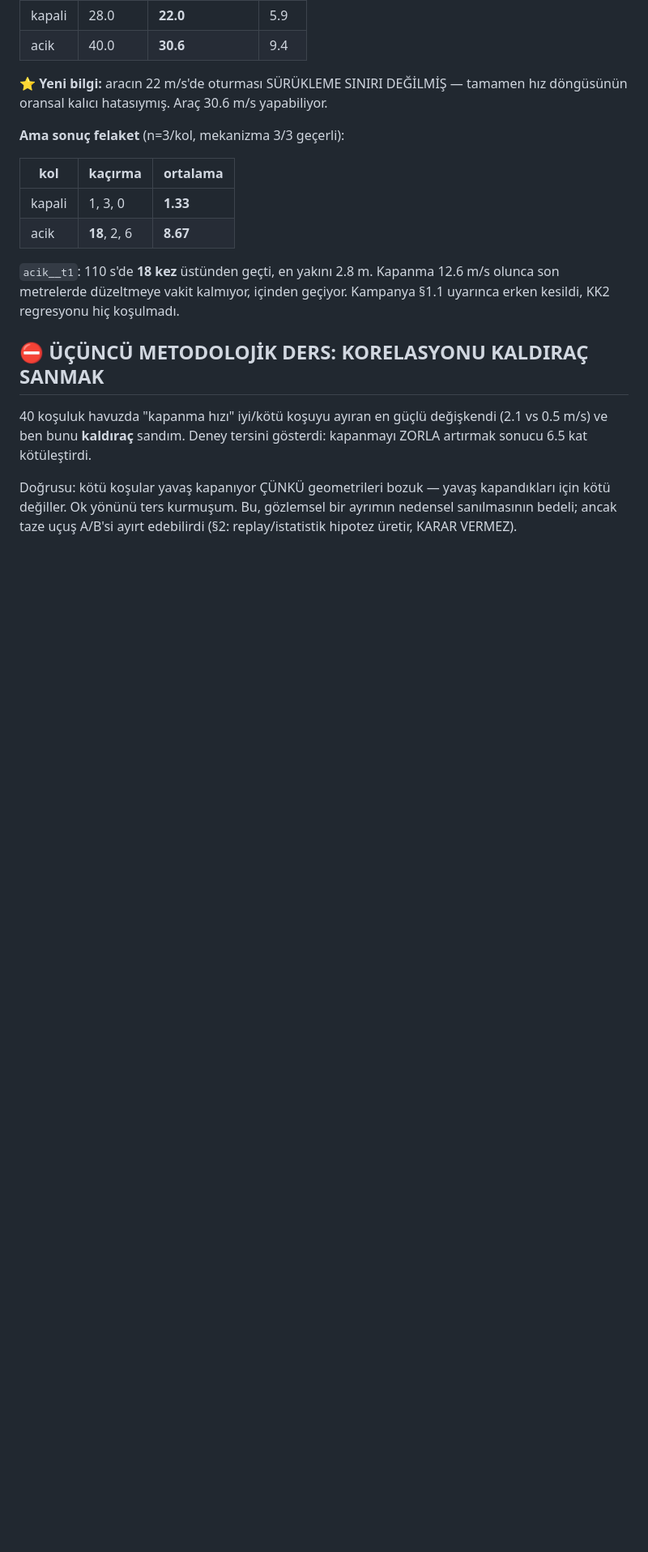
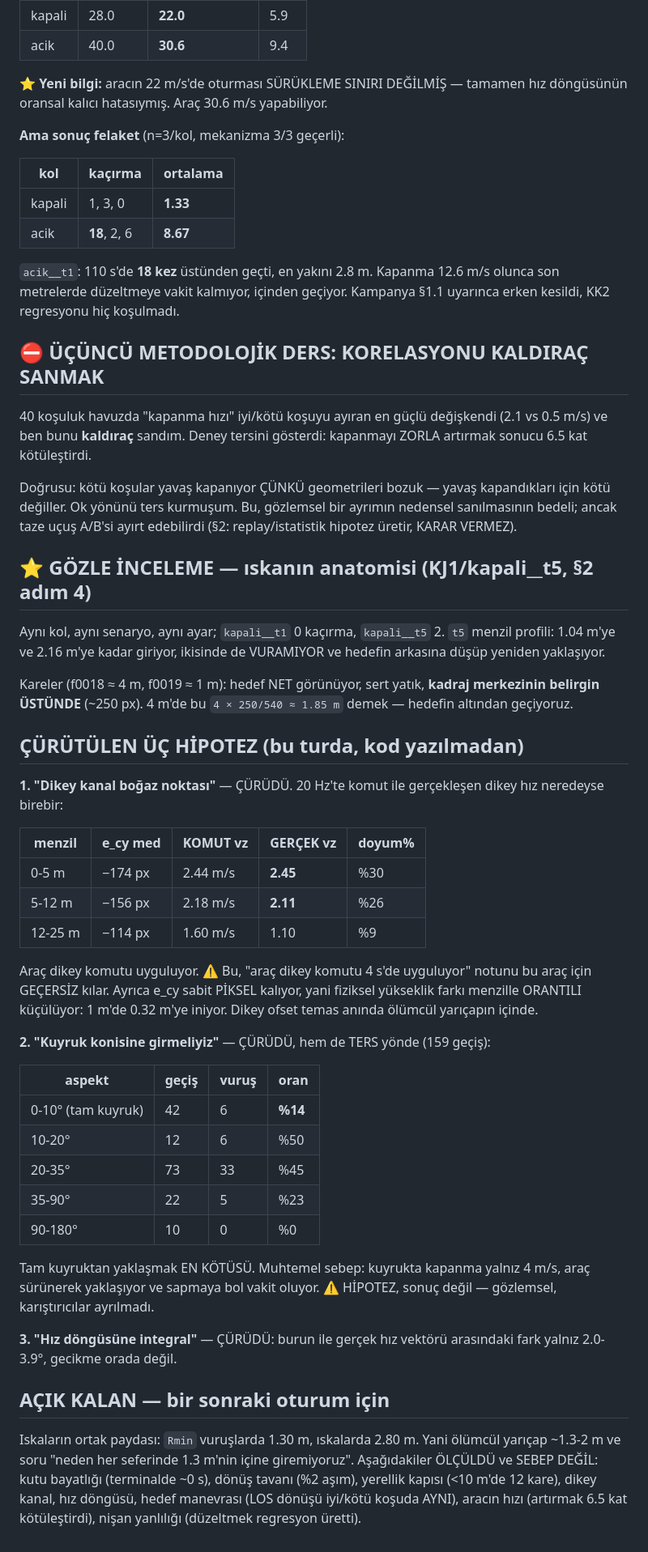
Before and after one commit to kayranecatikara/drones_of_war_entegrasyon, a Markdown page: docs/GORSEL_GUDUM_SICILI.md, the part around the change. Shown at 81% size. Rendered like a GitHub page; blank space fills up the shorter version.

Commit message:
SICIL: gozle inceleme + uc hipotez daha curudu
1. DIKEY KANAL BOGAZ NOKTASI DEGIL — 20 Hz'te komut 2.44 / gerceklesen
   2.45 m/s. Bu, hafizadaki 'arac dikey komutu 4 s'de uyguluyor' notunu
   BU ARAC icin gecersiz kiliyor. Ayrica e_cy sabit PIKSEL kaliyor ->
   fiziksel yukseklik farki menzille orantili kuculuyor (1 m'de 0.32 m).
2. KUYRUK KONISI TERS — 159 gecis: 0-10 derece aspektte vurus orani %14,
   10-35 derecede %45-50. Tam kuyruktan yaklasmak EN KOTUSU.
3. HIZ DONGUSUNE INTEGRAL — burun ile gercek hiz vektoru arasi fark
   yalniz 2.0-3.9 derece; gecikme orada degil.

GOZLE (KJ1/kapali__t5, ayni kol/ayar ile t1=0 kacirma): 1.04 m ve
2.16 m'ye giriyor, vuramiyor. Kareler hedefi merkezin ~250 px USTUNDE
gosteriyor (4 m'de 1.85 m) — altindan geciyoruz.

Rmin: vuruslarda 1.30 m, iskalarda 2.80 m.

Co-Authored-By: Claude Opus 5 (1M context) <noreply@anthropic.com>
Claude-Session: https://claude.ai/code/session_018ZqHG4X2ZocTcNJAPz7AdU

```diff
--- a/docs/GORSEL_GUDUM_SICILI.md
+++ b/docs/GORSEL_GUDUM_SICILI.md
@@ -462,3 +462,57 @@ Doğrusu: kötü koşular yavaş kapanıyor ÇÜNKÜ geometrileri bozuk — yava
 kapandıkları için kötü değiller. Ok yönünü ters kurmuşum. Bu, gözlemsel
 bir ayrımın nedensel sanılmasının bedeli; ancak taze uçuş A/B'si
 ayırt edebilirdi (§2: replay/istatistik hipotez üretir, KARAR VERMEZ).
+
+## ⭐ GÖZLE İNCELEME — ıskanın anatomisi (KJ1/kapali__t5, §2 adım 4)
+
+Aynı kol, aynı senaryo, aynı ayar; `kapali__t1` 0 kaçırma, `kapali__t5` 2.
+`t5` menzil profili: 1.04 m'ye ve 2.16 m'ye kadar giriyor, ikisinde de
+VURAMIYOR ve hedefin arkasına düşüp yeniden yaklaşıyor.
+
+Kareler (f0018 ≈ 4 m, f0019 ≈ 1 m): hedef NET görünüyor, sert yatık,
+**kadraj merkezinin belirgin ÜSTÜNDE** (~250 px). 4 m'de bu
+`4 × 250/540 ≈ 1.85 m` demek — hedefin altından geçiyoruz.
+
+## ÇÜRÜTÜLEN ÜÇ HİPOTEZ (bu turda, kod yazılmadan)
+
+**1. "Dikey kanal boğaz noktası"** — ÇÜRÜDÜ. 20 Hz'te komut ile
+gerçekleşen dikey hız neredeyse birebir:
+
+| menzil | e_cy med | KOMUT vz | GERÇEK vz | doyum% |
+|---|---|---|---|---|
+| 0-5 m | −174 px | 2.44 m/s | **2.45** | %30 |
+| 5-12 m | −156 px | 2.18 m/s | **2.11** | %26 |
+| 12-25 m | −114 px | 1.60 m/s | 1.10 | %9 |
+
+Araç dikey komutu uyguluyor. ⚠ Bu, "araç dikey komutu 4 s'de uyguluyor"
+notunu bu araç için GEÇERSİZ kılar. Ayrıca e_cy sabit PİKSEL kalıyor,
+yani fiziksel yükseklik farkı menzille ORANTILI küçülüyor: 1 m'de
+0.32 m'ye iniyor. Dikey ofset temas anında ölümcül yarıçapın içinde.
+
+**2. "Kuyruk konisine girmeliyiz"** — ÇÜRÜDÜ, hem de TERS yönde
+(159 geçiş):
+
+| aspekt | geçiş | vuruş | oran |
+|---|---|---|---|
+| 0-10° (tam kuyruk) | 42 | 6 | **%14** |
+| 10-20° | 12 | 6 | %50 |
+| 20-35° | 73 | 33 | %45 |
+| 35-90° | 22 | 5 | %23 |
+| 90-180° | 10 | 0 | %0 |
+
+Tam kuyruktan yaklaşmak EN KÖTÜSÜ. Muhtemel sebep: kuyrukta kapanma
+yalnız 4 m/s, araç sürünerek yaklaşıyor ve sapmaya bol vakit oluyor.
+⚠ HİPOTEZ, sonuç değil — gözlemsel, karıştırıcılar ayrılmadı.
+
+**3. "Hız döngüsüne integral"** — ÇÜRÜDÜ: burun ile gerçek hız vektörü
+arasındaki fark yalnız 2.0-3.9°, gecikme orada değil.
+
+## AÇIK KALAN — bir sonraki oturum için
+
+Iskaların ortak paydası: `Rmin` vuruşlarda 1.30 m, ıskalarda 2.80 m.
+Yani ölümcül yarıçap ~1.3-2 m ve soru "neden her seferinde 1.3 m'nin
+içine giremiyoruz". Aşağıdakiler ÖLÇÜLDÜ ve SEBEP DEĞİL:
+kutu bayatlığı (terminalde ~0 s), dönüş tavanı (%2 aşım), yerellik
+kapısı (<10 m'de 12 kare), dikey kanal, hız döngüsü, hedef manevrası
+(LOS dönüşü iyi/kötü koşuda AYNI), aracın hızı (artırmak 6.5 kat
+kötüleştirdi), nişan yanlılığı (düzeltmek regresyon üretti).
```
